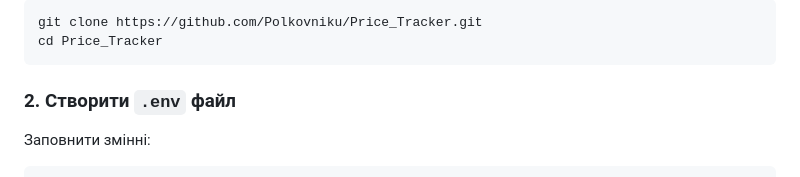
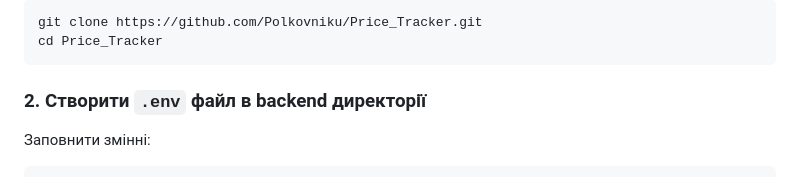
Before and after one commit to Polkovniku/Price_Tracker, a Markdown page: README.md, the part around the change. GitHub-like rendering.

````diff
--- a/README.md
+++ b/README.md
@@ -52,7 +52,7 @@ git clone https://github.com/Polkovniku/Price_Tracker.git
 cd Price_Tracker
 ```
 
-### 2. Створити `.env` файл
+### 2. Створити `.env` файл в backend директорії
 
 Заповнити змінні:
 
````
